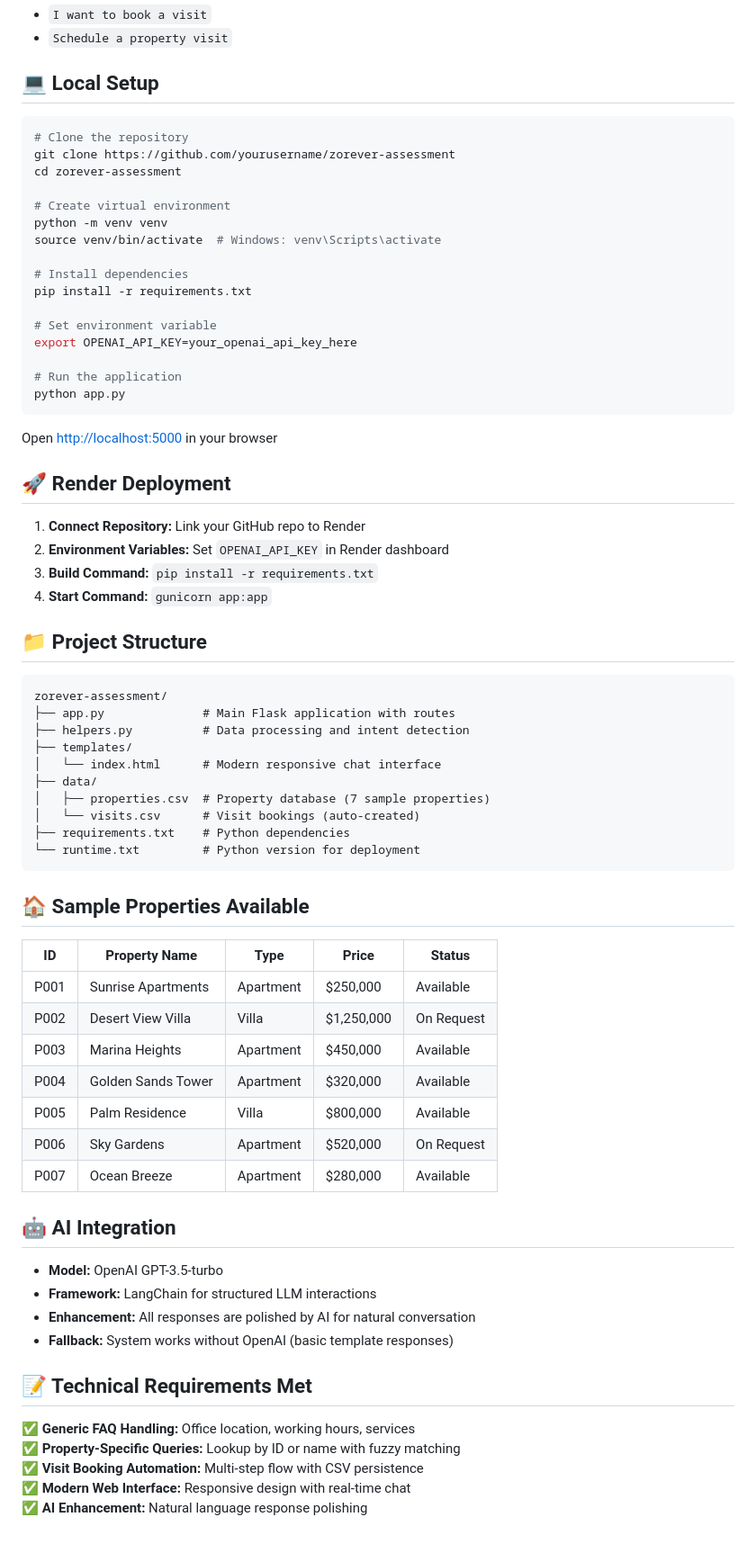
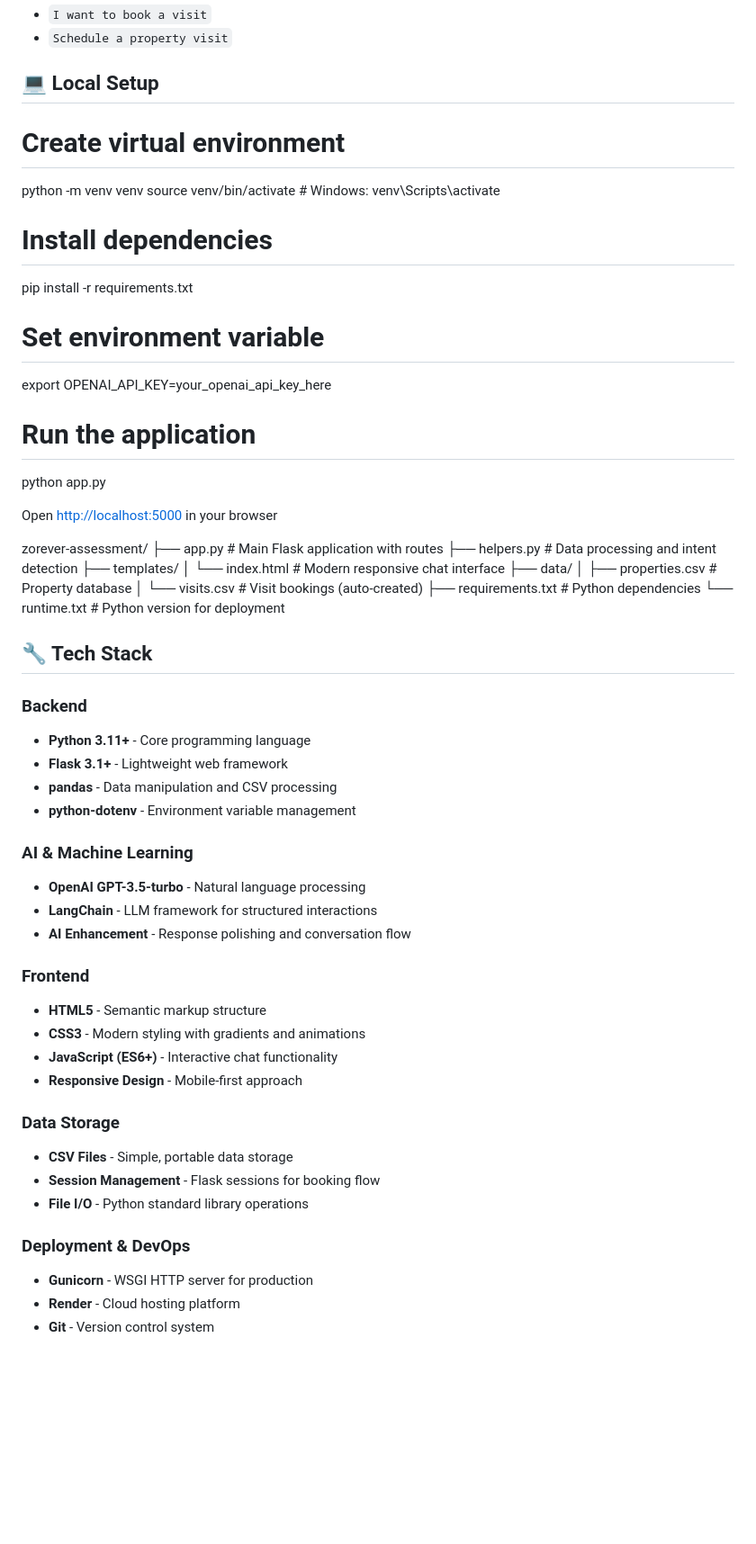
Before and after one commit to sonusaini209/Real-Estate-Assistant, a Markdown page: README.md, the part around the change printed below. Shown: that part at 90% size. Rendered like a GitHub page; blank space fills up the shorter version.

````diff
--- a/README.md
+++ b/README.md
@@ -72,11 +72,6 @@ Deploy to Render and update this link: [https://your-app-name.onrender.com/](htt
 
 ## 💻 Local Setup
 
-```bash
-# Clone the repository
-git clone https://github.com/yourusername/zorever-assessment
-cd zorever-assessment
-
 # Create virtual environment
 python -m venv venv
 source venv/bin/activate  # Windows: venv\Scripts\activate
@@ -89,55 +84,48 @@ export OPENAI_API_KEY=your_openai_api_key_here
 
 # Run the application
 python app.py
-```
+
 
 Open [http://localhost:5000](http://localhost:5000) in your browser
 
-## 🚀 Render Deployment
 
-1. **Connect Repository:** Link your GitHub repo to Render
-2. **Environment Variables:** Set `OPENAI_API_KEY` in Render dashboard
-3. **Build Command:** `pip install -r requirements.txt`
-4. **Start Command:** `gunicorn app:app`
-
-## 📁 Project Structure
-
-```
 zorever-assessment/
 ├── app.py              # Main Flask application with routes
 ├── helpers.py          # Data processing and intent detection
 ├── templates/
 │   └── index.html      # Modern responsive chat interface
 ├── data/
-│   ├── properties.csv  # Property database (7 sample properties)
+│   ├── properties.csv  # Property database
 │   └── visits.csv      # Visit bookings (auto-created)
 ├── requirements.txt    # Python dependencies
 └── runtime.txt         # Python version for deployment
-```
 
-## 🏠 Sample Properties Available
 
-| ID   | Property Name      | Type      | Price      | Status    |
-|------|-------------------|-----------|------------|-----------|
-| P001 | Sunrise Apartments | Apartment | $250,000   | Available |
-| P002 | Desert View Villa  | Villa     | $1,250,000 | On Request|
-| P003 | Marina Heights     | Apartment | $450,000   | Available |
-| P004 | Golden Sands Tower | Apartment | $320,000   | Available |
-| P005 | Palm Residence     | Villa     | $800,000   | Available |
-| P006 | Sky Gardens        | Apartment | $520,000   | On Request|
-| P007 | Ocean Breeze       | Apartment | $280,000   | Available |
+## 🔧 Tech Stack
 
-## 🤖 AI Integration
+### Backend
+- **Python 3.11+** - Core programming language
+- **Flask 3.1+** - Lightweight web framework
+- **pandas** - Data manipulation and CSV processing
+- **python-dotenv** - Environment variable management
 
-- **Model:** OpenAI GPT-3.5-turbo
-- **Framework:** LangChain for structured LLM interactions
-- **Enhancement:** All responses are polished by AI for natural conversation
-- **Fallback:** System works without OpenAI (basic template responses)
+### AI & Machine Learning
+- **OpenAI GPT-3.5-turbo** - Natural language processing
+- **LangChain** - LLM framework for structured interactions
+- **AI Enhancement** - Response polishing and conversation flow
 
-## 📝 Technical Requirements Met
+### Frontend
+- **HTML5** - Semantic markup structure
+- **CSS3** - Modern styling with gradients and animations
+- **JavaScript (ES6+)** - Interactive chat functionality
+- **Responsive Design** - Mobile-first approach
 
-✅ **Generic FAQ Handling:** Office location, working hours, services
-✅ **Property-Specific Queries:** Lookup by ID or name with fuzzy matching
-✅ **Visit Booking Automation:** Multi-step flow with CSV persistence
-✅ **Modern Web Interface:** Responsive design with real-time chat
-✅ **AI Enhancement:** Natural language response polishing
+### Data Storage
+- **CSV Files** - Simple, portable data storage
+- **Session Management** - Flask sessions for booking flow
+- **File I/O** - Python standard library operations
+
+### Deployment & DevOps
+- **Gunicorn** - WSGI HTTP server for production
+- **Render** - Cloud hosting platform
+- **Git** - Version control system
````
Also changed, not shown: other parts of README.md (+4 -4 lines).
